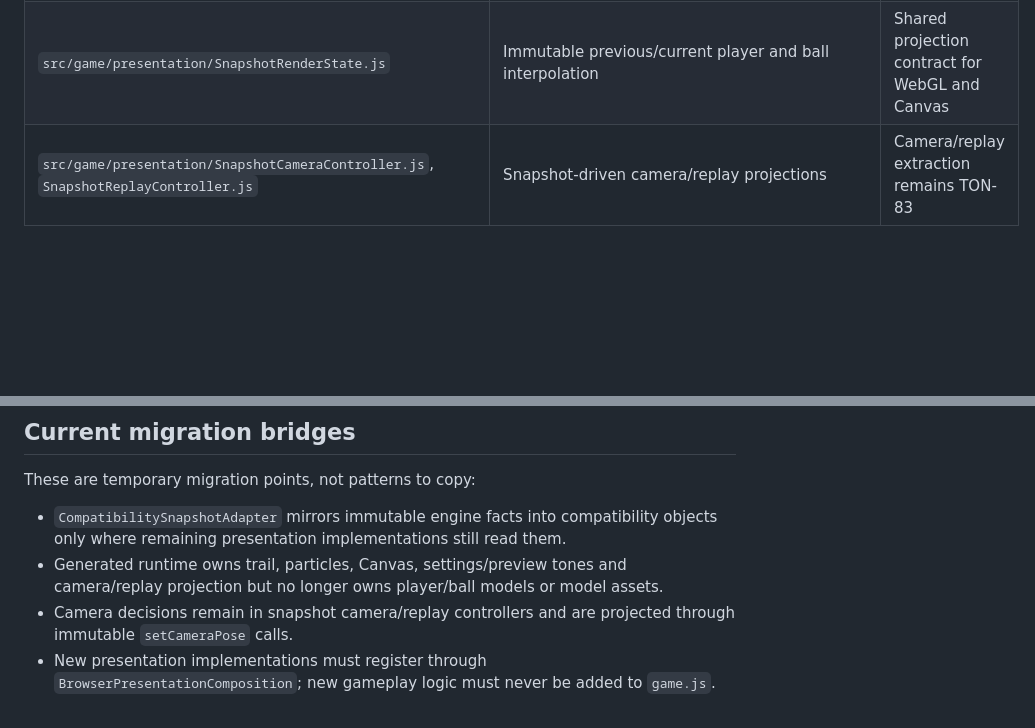
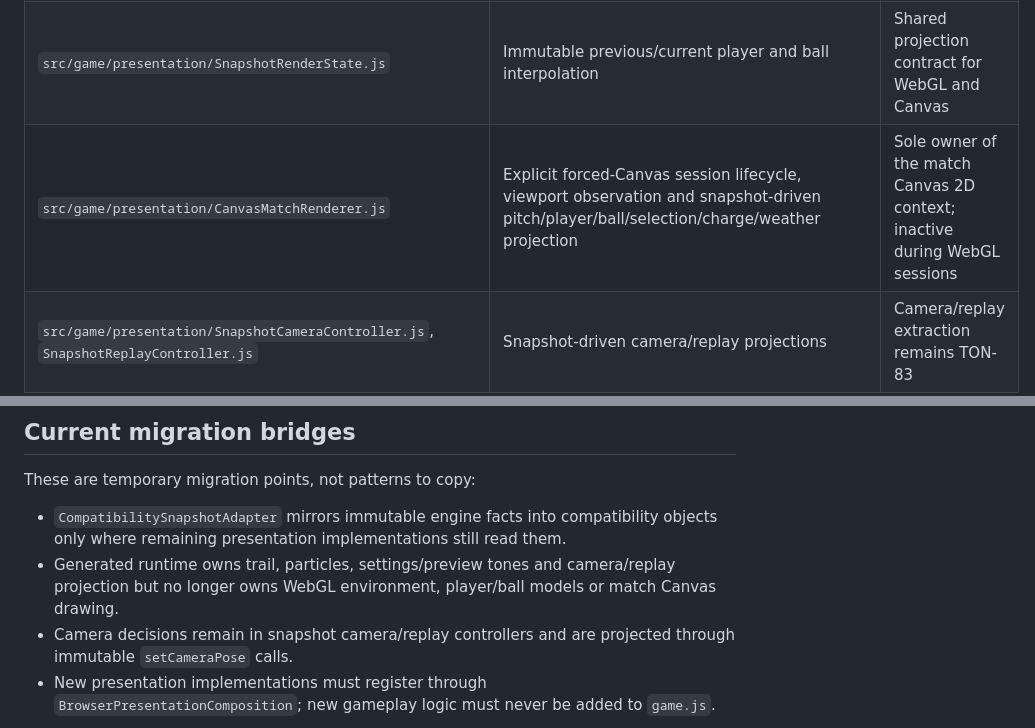
Before and after one commit to hungtvb/-tony-football, a Markdown page: docs/11_SOURCE_MAP.md, 2 parts joined by grey strips. Rendered like a GitHub page; blank space fills up the shorter version.

```diff
--- a/docs/11_SOURCE_MAP.md
+++ b/docs/11_SOURCE_MAP.md
@@ -37,6 +37,7 @@ Before modifying code:
 | `src/game/application/BrowserApplicationAdapter.js` | Browser buttons/events and immediate lifecycle UI projection | Listener lifecycle only |
 | `src/game/presentation/CompatibilitySnapshotAdapter.js` | Mirrors immutable live-engine facts into temporary compatibility objects | Outward-only mirror; writes never become engine inputs |
 | `src/game/presentation/SnapshotRenderState.js` | Immutable previous/current player and ball interpolation | Shared projection contract for WebGL and Canvas |
+| `src/game/presentation/CanvasMatchRenderer.js` | Explicit forced-Canvas session lifecycle, viewport observation and snapshot-driven pitch/player/ball/selection/charge/weather projection | Sole owner of the match Canvas 2D context; inactive during WebGL sessions |
 | `src/game/presentation/SnapshotCameraController.js`, `SnapshotReplayController.js` | Snapshot-driven camera/replay projections | Camera/replay extraction remains TON-83 |
 | `src/game/presentation/DomHudAdapter.js`, `HudSnapshotProjection.js` | Browser HUD ownership and snapshot projection | Read-only snapshot consumer |
 | `src/game/presentation/RadarSnapshotAdapter.js`, `RadarSnapshotRenderer.js` | Radar Canvas ownership and drawing | Read-only snapshot consumer with duplicate-owner transition guard |
@@ -125,7 +135,7 @@ Authoritative state flows outward. Scene nodes, Canvas coordinates, DOM values,
 These are temporary migration points, not patterns to copy:
 
 - `CompatibilitySnapshotAdapter` mirrors immutable engine facts into compatibility objects only where remaining presentation implementations still read them.
-- Generated runtime owns trail, particles, Canvas, settings/preview tones and camera/replay projection but no longer owns player/ball models or model assets.
+- Generated runtime owns trail, particles, settings/preview tones and camera/replay projection but no longer owns WebGL environment, player/ball models or match Canvas drawing.
 - Camera decisions remain in snapshot camera/replay controllers and are projected through immutable `setCameraPose` calls.
 - New presentation implementations must register through `BrowserPresentationComposition`; new gameplay logic must never be added to `game.js`.
 
```
Also changed, not shown: other parts of docs/11_SOURCE_MAP.md (+19 -10 lines).
